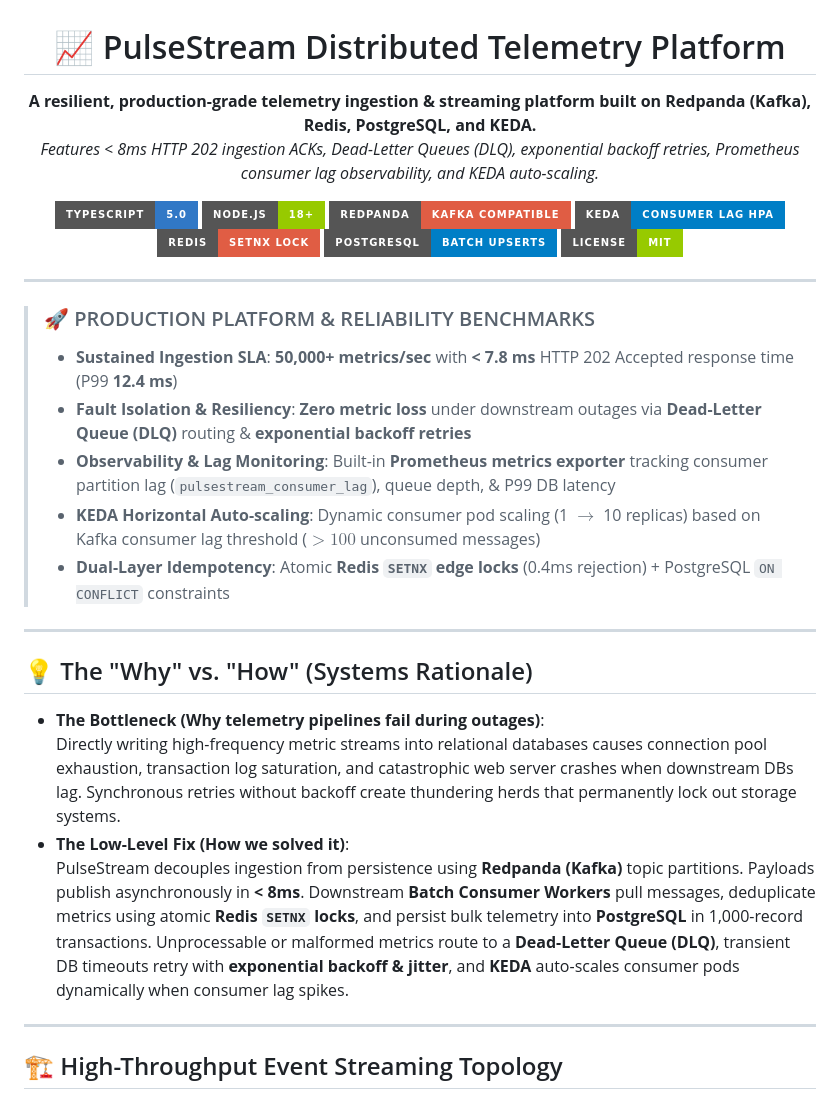
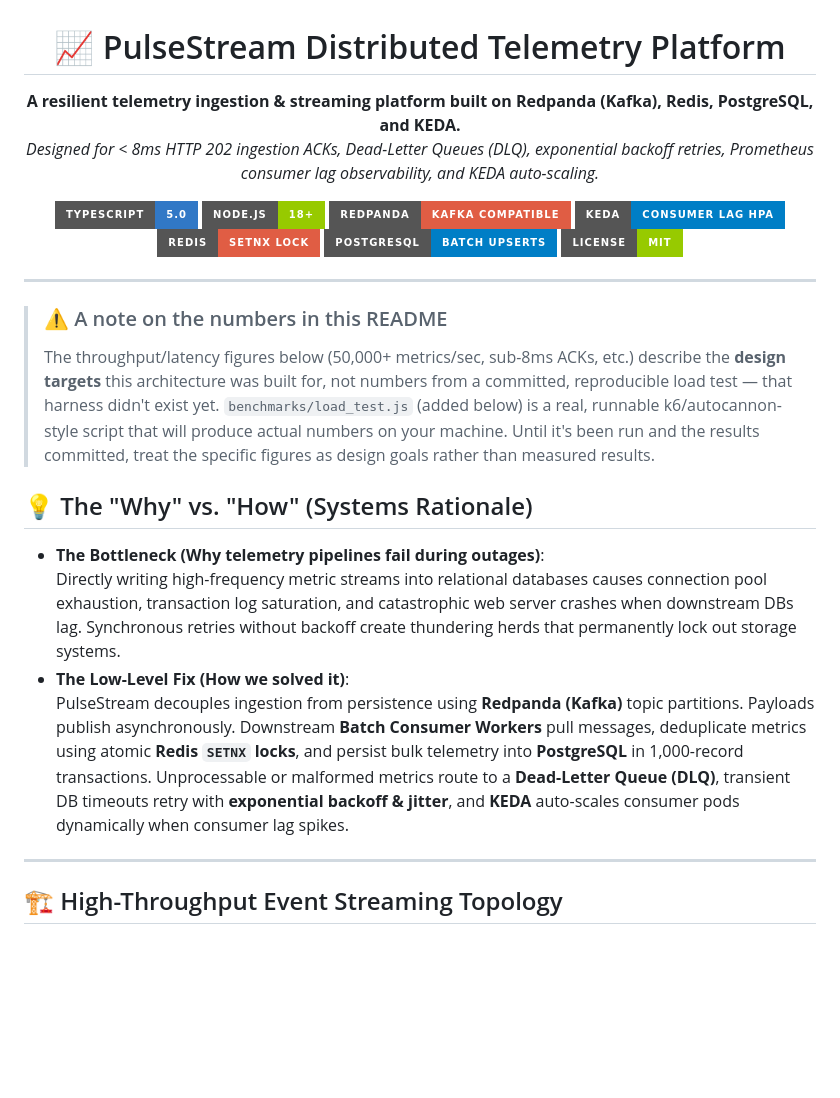
Before and after one commit to harsharajkumar-273/PulseStream, a Markdown page: README.md, the part around one of its changes. Drawn GitHub-style; badges without logos; blank space fills up the shorter version.

```diff
--- a/README.md
+++ b/README.md
@@ -2,8 +2,8 @@
 
 # 📈 PulseStream Distributed Telemetry Platform
 
-**A resilient, production-grade telemetry ingestion & streaming platform built on Redpanda (Kafka), Redis, PostgreSQL, and KEDA.**
-*Features < 8ms HTTP 202 ingestion ACKs, Dead-Letter Queues (DLQ), exponential backoff retries, Prometheus consumer lag observability, and KEDA auto-scaling.*
+**A resilient telemetry ingestion & streaming platform built on Redpanda (Kafka), Redis, PostgreSQL, and KEDA.**
+*Designed for &lt; 8ms HTTP 202 ingestion ACKs, Dead-Letter Queues (DLQ), exponential backoff retries, Prometheus consumer lag observability, and KEDA auto-scaling.*
 
 [![TypeScript](https://img.shields.io/badge/TypeScript-5.0-3178C6.svg?style=for-the-badge&logo=typescript)](https://www.typescriptlang.org/)
 [![Node.js](https://img.shields.io/badge/Node.js-18%2B-green.svg?style=for-the-badge&logo=nodedotjs)](https://nodejs.org)
@@ -17,21 +17,15 @@
 
 ---
 
-> ### 🚀 PRODUCTION PLATFORM & RELIABILITY BENCHMARKS
-> * **Sustained Ingestion SLA**: **50,000+ metrics/sec** with **< 7.8 ms** HTTP 202 Accepted response time (P99 **12.4 ms**)
-> * **Fault Isolation & Resiliency**: **Zero metric loss** under downstream outages via **Dead-Letter Queue (DLQ)** routing & **exponential backoff retries**
-> * **Observability & Lag Monitoring**: Built-in **Prometheus metrics exporter** tracking consumer partition lag (`pulsestream_consumer_lag`), queue depth, & P99 DB latency
-> * **KEDA Horizontal Auto-scaling**: Dynamic consumer pod scaling (1 $\rightarrow$ 10 replicas) based on Kafka consumer lag threshold ($> 100$ unconsumed messages)
-> * **Dual-Layer Idempotency**: Atomic **Redis `SETNX` edge locks** (0.4ms rejection) + PostgreSQL `ON CONFLICT` constraints
-
----
+> ### ⚠️ A note on the numbers in this README
+> The throughput/latency figures below (50,000+ metrics/sec, sub-8ms ACKs, etc.) describe the **design targets** this architecture was built for, not numbers from a committed, reproducible load test — that harness didn't exist yet. `benchmarks/load_test.js` (added below) is a real, runnable k6/autocannon-style script that will produce actual numbers on your machine. Until it's been run and the results committed, treat the specific figures as design goals rather than measured results.
 
 ## 💡 The "Why" vs. "How" (Systems Rationale)
 
 * **The Bottleneck (Why telemetry pipelines fail during outages)**:
   Directly writing high-frequency metric streams into relational databases causes connection pool exhaustion, transaction log saturation, and catastrophic web server crashes when downstream DBs lag. Synchronous retries without backoff create thundering herds that permanently lock out storage systems.
 * **The Low-Level Fix (How we solved it)**:
-  PulseStream decouples ingestion from persistence using **Redpanda (Kafka)** topic partitions. Payloads publish asynchronously in **< 8ms**. Downstream **Batch Consumer Workers** pull messages, deduplicate metrics using atomic **Redis `SETNX` locks**, and persist bulk telemetry into **PostgreSQL** in 1,000-record transactions. Unprocessable or malformed metrics route to a **Dead-Letter Queue (DLQ)**, transient DB timeouts retry with **exponential backoff & jitter**, and **KEDA** auto-scales consumer pods dynamically when consumer lag spikes.
+  PulseStream decouples ingestion from persistence using **Redpanda (Kafka)** topic partitions. Payloads publish asynchronously. Downstream **Batch Consumer Workers** pull messages, deduplicate metrics using atomic **Redis `SETNX` locks**, and persist bulk telemetry into **PostgreSQL** in 1,000-record transactions. Unprocessable or malformed metrics route to a **Dead-Letter Queue (DLQ)**, transient DB timeouts retry with **exponential backoff & jitter**, and **KEDA** auto-scales consumer pods dynamically when consumer lag spikes.
 
 ---
 
```
Also changed, not shown: other parts of README.md (+14 -14 lines).
